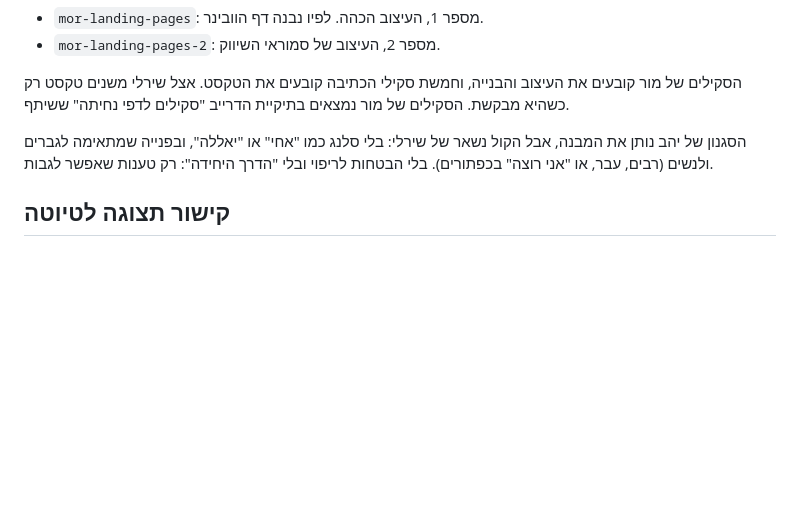
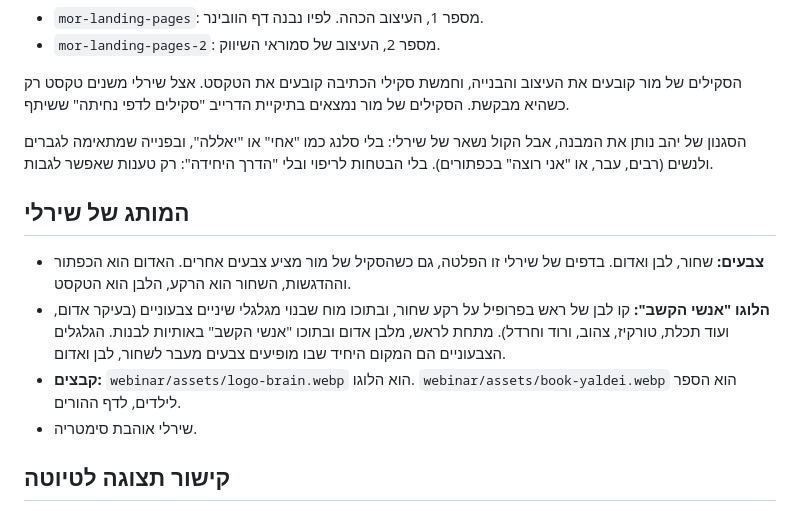
Before and after one commit to mor-nextlevel/shirley-hershko, a Markdown page: CLAUDE.md, the part around the change. GitHub-like rendering; blank space fills up the shorter version.

Commit message:
CLAUDE.md: צבעי המותג והלוגו של שירלי

```diff
--- a/CLAUDE.md
+++ b/CLAUDE.md
@@ -103,6 +103,13 @@ git push
 
 הסגנון של יהב נותן את המבנה, אבל הקול נשאר של שירלי: בלי סלנג כמו "אחי" או "יאללה", ובפנייה שמתאימה לגברים ולנשים (רבים, עבר, או "אני רוצה" בכפתורים). בלי הבטחות לריפוי ובלי "הדרך היחידה": רק טענות שאפשר לגבות.
 
+## המותג של שירלי
+
+- **צבעים:** שחור, לבן ואדום. בדפים של שירלי זו הפלטה, גם כשהסקיל של מור מציע צבעים אחרים. האדום הוא הכפתור וההדגשות, השחור הוא הרקע, הלבן הוא הטקסט.
+- **הלוגו "אנשי הקשב":** קו לבן של ראש בפרופיל על רקע שחור, ובתוכו מוח שבנוי מגלגלי שיניים צבעוניים (בעיקר אדום, ועוד תכלת, טורקיז, צהוב, ורוד וחרדל). מתחת לראש, מלבן אדום ובתוכו "אנשי הקשב" באותיות לבנות. הגלגלים הצבעוניים הם המקום היחיד שבו מופיעים צבעים מעבר לשחור, לבן ואדום.
+- **קבצים:** `webinar/assets/logo-brain.webp` הוא הלוגו. `webinar/assets/book-yaldei.webp` הוא הספר לילדים, לדף ההורים.
+- שירלי אוהבת סימטריה.
+
 ## קישור תצוגה לטיוטה
 
 כל ענף טיוטה מקבל מוורסל קישור תצוגה שנפתח בלי התחברות, למשל:
```
